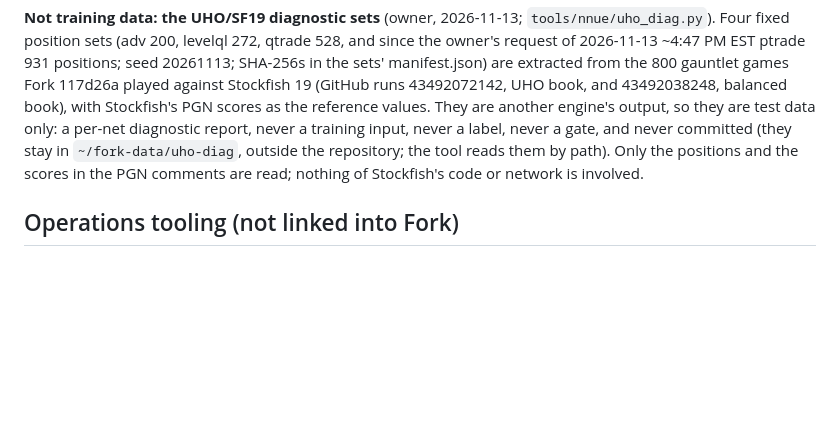
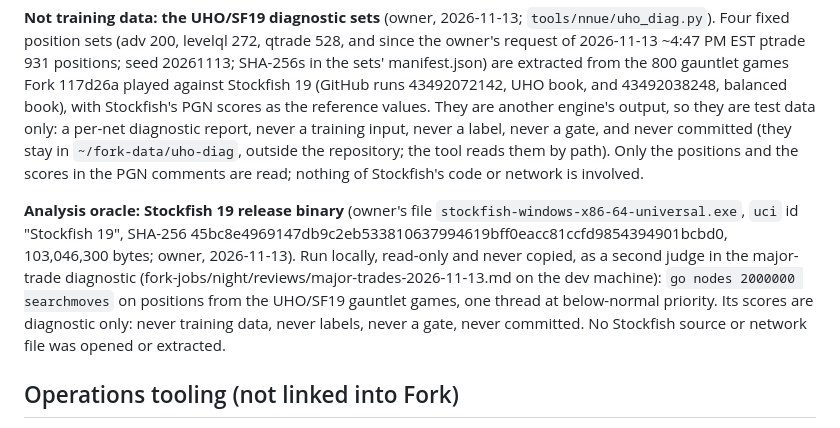
Before and after one commit to BOSSDOTCOM/fork, a Markdown page: docs/ORIGINALITY.md, the part around the change. GitHub-like rendering; blank space fills up the shorter version.

Commit message:
Docs: ORIGINALITY.md records the Stockfish 19 release binary as the major-trade diagnostic's analysis oracle (owner, 2026-11-13)
The owner's local official Stockfish 19 binary (SHA-256 45bc8e49...bcbd0)
served as a second judge (searchmoves at fixed nodes) in the major-trade
diagnostic: read-only, never copied, never training data or labels, no
source opened. Documentation only; bench unchanged (6,064,962 /
ad41c57a026bb021).

Co-Authored-By: Claude Opus 5.5 <noreply@anthropic.com>
Claude-Session: https://claude.ai/code/session_01UEgBWxuspr6Rw4PYrJ8UYk

```diff
--- a/docs/ORIGINALITY.md
+++ b/docs/ORIGINALITY.md
@@ -457,6 +457,8 @@ committed (they stay in `~/fork-data/uho-diag`, outside the repository;
 the tool reads them by path). Only the positions and the scores in the PGN
 comments are read; nothing of Stockfish's code or network is involved.
 
+**Analysis oracle: Stockfish 19 release binary** (owner's file `stockfish-windows-x86-64-universal.exe`, `uci` id "Stockfish 19", SHA-256 45bc8e4969147db9c2eb533810637994619bff0eacc81ccfd9854394901bcbd0, 103,046,300 bytes; owner, 2026-11-13). Run locally, read-only and never copied, as a second judge in the major-trade diagnostic (fork-jobs/night/reviews/major-trades-2026-11-13.md on the dev machine): `go nodes 2000000 searchmoves` on positions from the UHO/SF19 gauntlet games, one thread at below-normal priority. Its scores are diagnostic only: never training data, never labels, never a gate, never committed. No Stockfish source or network file was opened or extracted.
+
 ## Operations tooling (not linked into Fork)
 
 **Fork Control Center** (`tools/control_center/`, branch tools/control-center, 2026-11-06): a Windows
```
